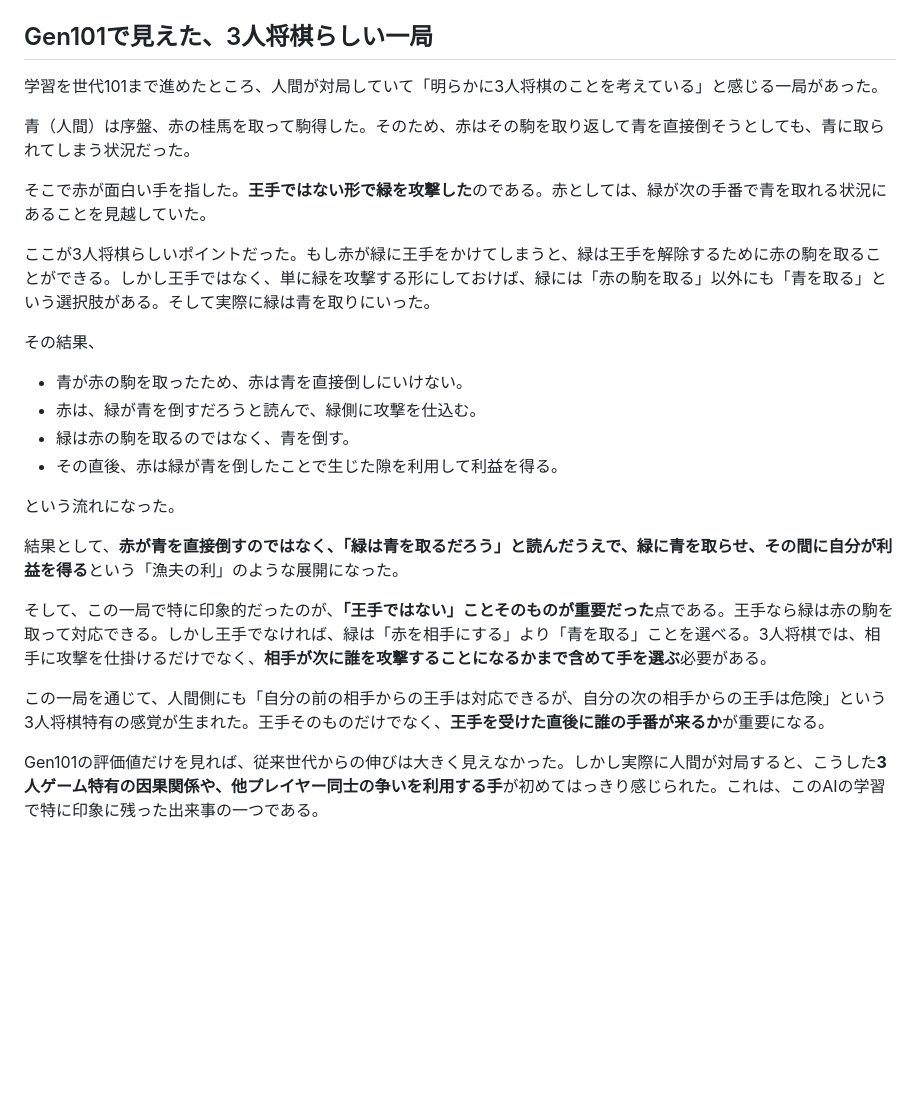
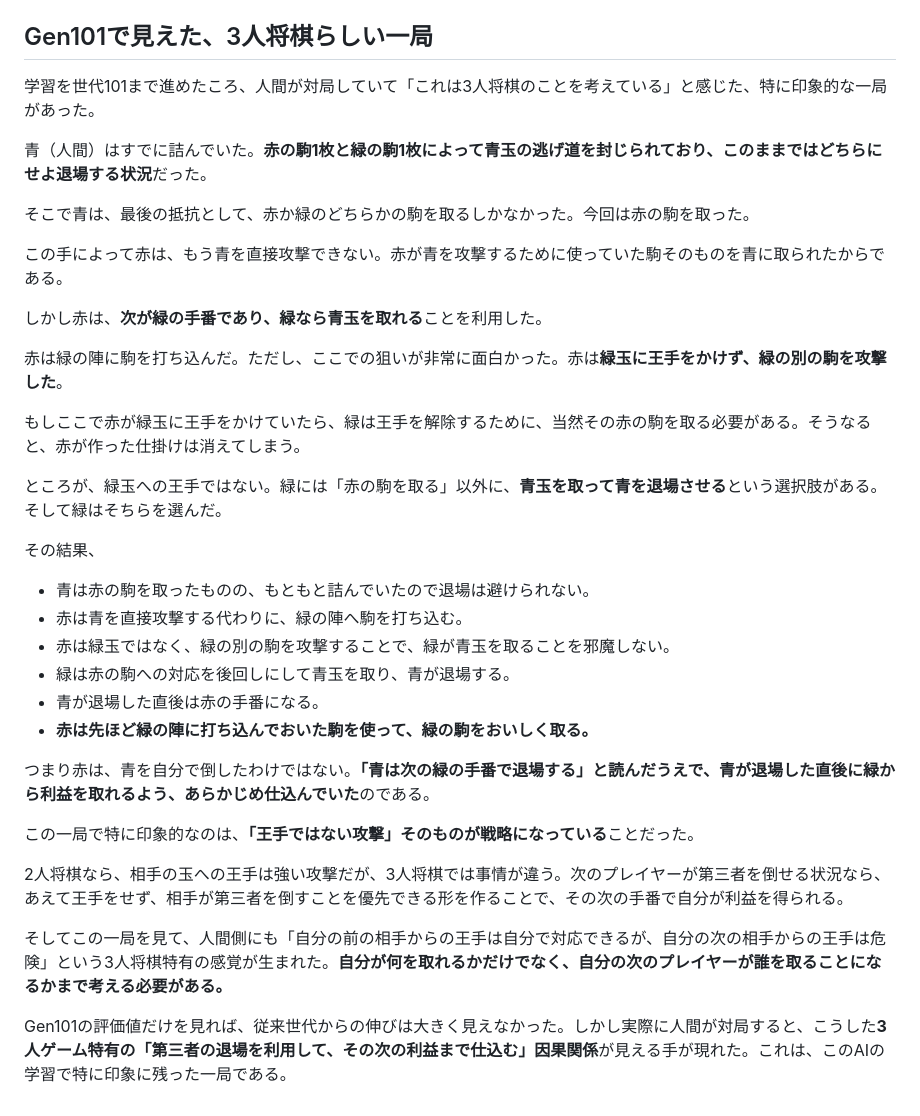
Before and after one commit to sphosino/shogi3, a Markdown page: README.md, the part around the change. Drawn GitHub-style; blank space fills up the shorter version.

Commit message:
docs: clarify Gen101 strategic game story

```diff
--- a/README.md
+++ b/README.md
@@ -103,27 +103,37 @@ node tools/selfplay.js --games 132 --time 2000 --cand '{"AI_DANGER_SCALE":0.4}'
 
 ## Gen101で見えた、3人将棋らしい一局
 
-学習を世代101まで進めたところ、人間が対局していて「明らかに3人将棋のことを考えている」と感じる一局があった。
+学習を世代101まで進めたころ、人間が対局していて「これは3人将棋のことを考えている」と感じた、特に印象的な一局があった。
 
-青（人間）は序盤、赤の桂馬を取って駒得した。そのため、赤はその駒を取り返して青を直接倒そうとしても、青に取られてしまう状況だった。
+青（人間）はすでに詰んでいた。**赤の駒1枚と緑の駒1枚によって青玉の逃げ道を封じられており、このままではどちらにせよ退場する状況**だった。
 
-そこで赤が面白い手を指した。**王手ではない形で緑を攻撃した**のである。赤としては、緑が次の手番で青を取れる状況にあることを見越していた。
+そこで青は、最後の抵抗として、赤か緑のどちらかの駒を取るしかなかった。今回は赤の駒を取った。
 
-ここが3人将棋らしいポイントだった。もし赤が緑に王手をかけてしまうと、緑は王手を解除するために赤の駒を取ることができる。しかし王手ではなく、単に緑を攻撃する形にしておけば、緑には「赤の駒を取る」以外にも「青を取る」という選択肢がある。そして実際に緑は青を取りにいった。
+この手によって赤は、もう青を直接攻撃できない。赤が青を攻撃するために使っていた駒そのものを青に取られたからである。
+
+しかし赤は、**次が緑の手番であり、緑なら青玉を取れる**ことを利用した。
+
+赤は緑の陣に駒を打ち込んだ。ただし、ここでの狙いが非常に面白かった。赤は**緑玉に王手をかけず、緑の別の駒を攻撃した**。
+
+もしここで赤が緑玉に王手をかけていたら、緑は王手を解除するために、当然その赤の駒を取る必要がある。そうなると、赤が作った仕掛けは消えてしまう。
+
+ところが、緑玉への王手ではない。緑には「赤の駒を取る」以外に、**青玉を取って青を退場させる**という選択肢がある。そして緑はそちらを選んだ。
 
 その結果、
 
-- 青が赤の駒を取ったため、赤は青を直接倒しにいけない。
-- 赤は、緑が青を倒すだろうと読んで、緑側に攻撃を仕込む。
-- 緑は赤の駒を取るのではなく、青を倒す。
-- その直後、赤は緑が青を倒したことで生じた隙を利用して利益を得る。
+- 青は赤の駒を取ったものの、もともと詰んでいたので退場は避けられない。
+- 赤は青を直接攻撃する代わりに、緑の陣へ駒を打ち込む。
+- 赤は緑玉ではなく、緑の別の駒を攻撃することで、緑が青玉を取ることを邪魔しない。
+- 緑は赤の駒への対応を後回しにして青玉を取り、青が退場する。
+- 青が退場した直後は赤の手番になる。
+- **赤は先ほど緑の陣に打ち込んでおいた駒を使って、緑の駒をおいしく取る。**
 
-という流れになった。
+つまり赤は、青を自分で倒したわけではない。**「青は次の緑の手番で退場する」と読んだうえで、青が退場した直後に緑から利益を取れるよう、あらかじめ仕込んでいた**のである。
 
-結果として、**赤が青を直接倒すのではなく、「緑は青を取るだろう」と読んだうえで、緑に青を取らせ、その間に自分が利益を得る**という「漁夫の利」のような展開になった。
+この一局で特に印象的なのは、**「王手ではない攻撃」そのものが戦略になっている**ことだった。
 
-そして、この一局で特に印象的だったのが、**「王手ではない」ことそのものが重要だった**点である。王手なら緑は赤の駒を取って対応できる。しかし王手でなければ、緑は「赤を相手にする」より「青を取る」ことを選べる。3人将棋では、相手に攻撃を仕掛けるだけでなく、**相手が次に誰を攻撃することになるかまで含めて手を選ぶ**必要がある。
+2人将棋なら、相手の玉への王手は強い攻撃だが、3人将棋では事情が違う。次のプレイヤーが第三者を倒せる状況なら、あえて王手をせず、相手が第三者を倒すことを優先できる形を作ることで、その次の手番で自分が利益を得られる。
 
-この一局を通じて、人間側にも「自分の前の相手からの王手は対応できるが、自分の次の相手からの王手は危険」という3人将棋特有の感覚が生まれた。王手そのものだけでなく、**王手を受けた直後に誰の手番が来るか**が重要になる。
+そしてこの一局を見て、人間側にも「自分の前の相手からの王手は自分で対応できるが、自分の次の相手からの王手は危険」という3人将棋特有の感覚が生まれた。**自分が何を取れるかだけでなく、自分の次のプレイヤーが誰を取ることになるかまで考える必要がある。**
 
-Gen101の評価値だけを見れば、従来世代からの伸びは大きく見えなかった。しかし実際に人間が対局すると、こうした**3人ゲーム特有の因果関係や、他プレイヤー同士の争いを利用する手**が初めてはっきり感じられた。これは、このAIの学習で特に印象に残った出来事の一つである。
+Gen101の評価値だけを見れば、従来世代からの伸びは大きく見えなかった。しかし実際に人間が対局すると、こうした**3人ゲーム特有の「第三者の退場を利用して、その次の利益まで仕込む」因果関係**が見える手が現れた。これは、このAIの学習で特に印象に残った一局である。
```
